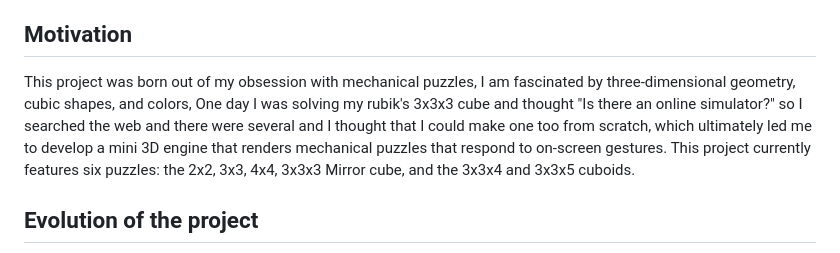
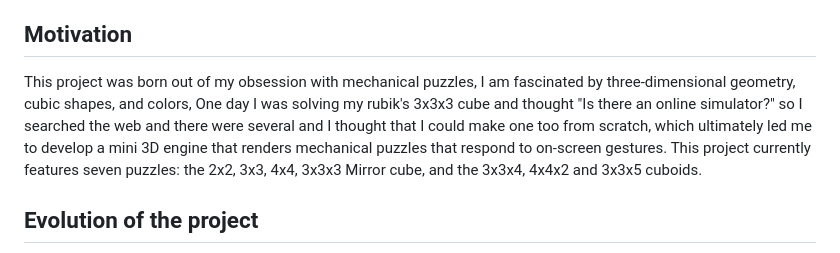
Before and after one commit to Jhonyx00/jxrcube, a Markdown page: README.md, the part around the change. Rendered like a GitHub page.

```diff
--- a/README.md
+++ b/README.md
@@ -20,7 +20,7 @@ JxRCube is a 3D puzzle simulator rendered using the DOM. It features gesture-bas
 - [Author](#Author)
 
 ## Motivation
-This project was born out of my obsession with mechanical puzzles, I am fascinated by three-dimensional geometry, cubic shapes, and colors, One day I was solving my rubik's 3x3x3 cube and thought "Is there an online simulator?" so I searched the web and there were several and I thought that I could make one too from scratch, which ultimately led me to develop a mini 3D engine that renders mechanical puzzles that respond to on-screen gestures. This project currently features six puzzles: the 2x2, 3x3, 4x4, 3x3x3 Mirror cube, and the 3x3x4 and 3x3x5 cuboids.
+This project was born out of my obsession with mechanical puzzles, I am fascinated by three-dimensional geometry, cubic shapes, and colors, One day I was solving my rubik's 3x3x3 cube and thought "Is there an online simulator?" so I searched the web and there were several and I thought that I could make one too from scratch, which ultimately led me to develop a mini 3D engine that renders mechanical puzzles that respond to on-screen gestures. This project currently features seven puzzles: the 2x2, 3x3, 4x4, 3x3x3 Mirror cube, and the 3x3x4, 4x4x2 and 3x3x5 cuboids.
 
 ## Evolution of the project
 At the beginning of development, I implemented a color-swapping system for the cubelets where I simply updated the CSS **background-color** property based on a rotation map for each move and the puzzle cubelets remained static at all times; to rotate a layer, I moved the affected cubelets into a pivot container, rotated the container and finally returned the cubelets to their original positions with their "stickers" swapped. I definied the layers using static index arrays, for example, the "U" layer used indices like "[[0,1,2], [3,4,5], [6,7,8]]", while this aproach worked, it was overly complex for my taste and felt like a "cheat", as the cubelets were never truly rotating, I wanted a simulation that was faithful to reality, it was then that I decided do dive deep into 3D geometry. Through my research, I discovered that, once again, math would save the day ahd there is nothing wrong with trusting them.
```
Also changed, not shown: docs/architecture.md (+12 -1 lines).
